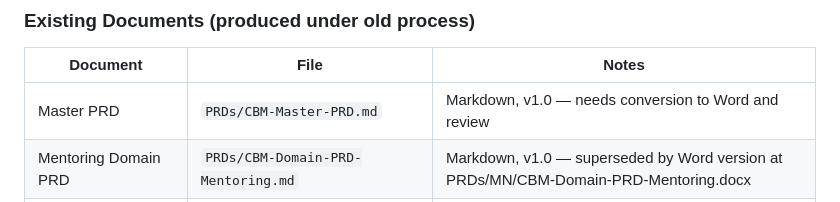
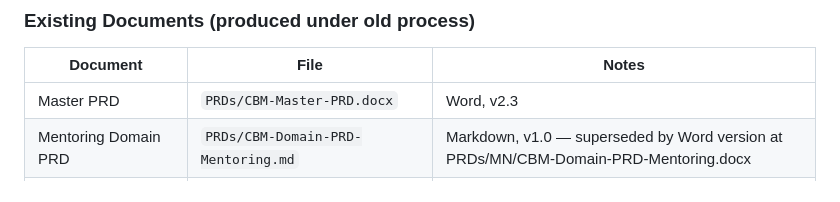
Before and after one commit to dbower44022/ClevelandBusinessMentoring, a Markdown page: CLAUDE.md, the part around the change. Drawn GitHub-style.

Commit message:
CLAUDE.md: Fix Master PRD reference from .md to .docx v2.3

```diff
--- a/CLAUDE.md
+++ b/CLAUDE.md
@@ -243,7 +243,7 @@ Session prompts committed for all 4 Sub-Domain Overview sessions:
 
 | Document | File | Notes |
 |---|---|---|
-| Master PRD | `PRDs/CBM-Master-PRD.md` | Markdown, v1.0 — needs conversion to Word and review |
+| Master PRD | `PRDs/CBM-Master-PRD.docx` | Word, v2.3 |
 | Mentoring Domain PRD | `PRDs/CBM-Domain-PRD-Mentoring.md` | Markdown, v1.0 — superseded by Word version at PRDs/MN/CBM-Domain-PRD-Mentoring.docx |
 | Mentor Recruitment Domain PRD | `PRDs/CBM-Domain-PRD-MentorRecruitment.md` | Markdown, v1.0 — superseded by Word version at PRDs/MR/CBM-Domain-PRD-MentorRecruitment.docx |
 | Client Recruiting Domain PRD | `PRDs/CBM-Domain-PRD-ClientRecruiting.md` | Markdown, v1.0 — legacy source material, superseded by CR Domain Overview |
```
